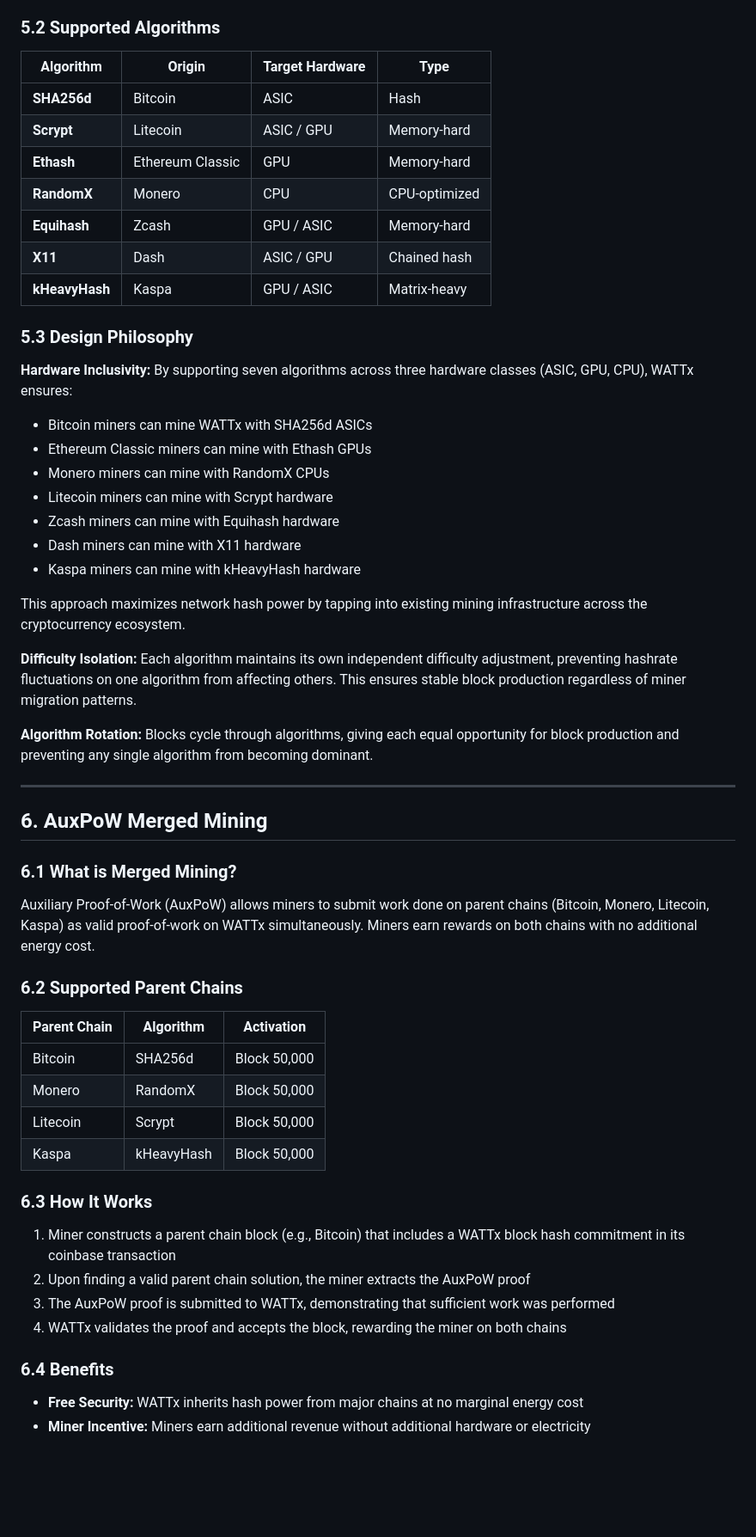
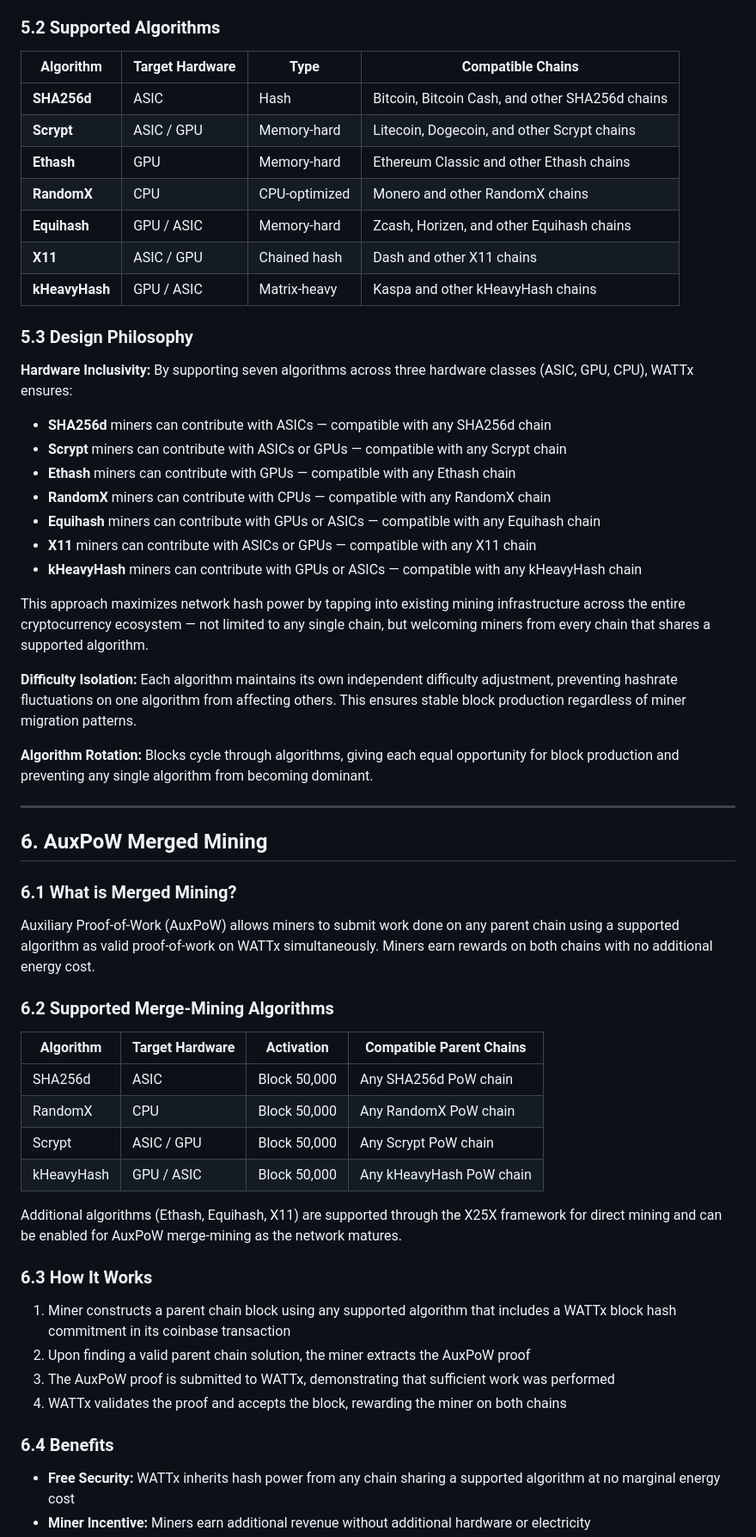
Before and after one commit to WATTxChain/wattxchain.org, a Markdown page: whitepaper.md, the part around one of its changes. Shown at 86% size. Rendered like a GitHub page; blank space fills up the shorter version.

```diff
--- a/whitepaper.md
+++ b/whitepaper.md
@@ -191,29 +191,29 @@ The X25X framework is WATTx's multi-algorithm mining system, activated at block
 
 ### 5.2 Supported Algorithms
 
-| Algorithm | Origin | Target Hardware | Type |
-|-----------|--------|----------------|------|
-| **SHA256d** | Bitcoin | ASIC | Hash |
-| **Scrypt** | Litecoin | ASIC / GPU | Memory-hard |
-| **Ethash** | Ethereum Classic | GPU | Memory-hard |
-| **RandomX** | Monero | CPU | CPU-optimized |
-| **Equihash** | Zcash | GPU / ASIC | Memory-hard |
-| **X11** | Dash | ASIC / GPU | Chained hash |
-| **kHeavyHash** | Kaspa | GPU / ASIC | Matrix-heavy |
+| Algorithm | Target Hardware | Type | Compatible Chains |
+|-----------|----------------|------|-------------------|
+| **SHA256d** | ASIC | Hash | Bitcoin, Bitcoin Cash, and other SHA256d chains |
+| **Scrypt** | ASIC / GPU | Memory-hard | Litecoin, Dogecoin, and other Scrypt chains |
+| **Ethash** | GPU | Memory-hard | Ethereum Classic and other Ethash chains |
+| **RandomX** | CPU | CPU-optimized | Monero and other RandomX chains |
+| **Equihash** | GPU / ASIC | Memory-hard | Zcash, Horizen, and other Equihash chains |
+| **X11** | ASIC / GPU | Chained hash | Dash and other X11 chains |
+| **kHeavyHash** | GPU / ASIC | Matrix-heavy | Kaspa and other kHeavyHash chains |
 
 ### 5.3 Design Philosophy
 
 **Hardware Inclusivity:** By supporting seven algorithms across three hardware classes (ASIC, GPU, CPU), WATTx ensures:
 
-- Bitcoin miners can mine WATTx with SHA256d ASICs
-- Ethereum Classic miners can mine with Ethash GPUs
-- Monero miners can mine with RandomX CPUs
-- Litecoin miners can mine with Scrypt hardware
-- Zcash miners can mine with Equihash hardware
-- Dash miners can mine with X11 hardware
-- Kaspa miners can mine with kHeavyHash hardware
+- **SHA256d** miners can contribute with ASICs — compatible with any SHA256d chain
+- **Scrypt** miners can contribute with ASICs or GPUs — compatible with any Scrypt chain
+- **Ethash** miners can contribute with GPUs — compatible with any Ethash chain
+- **RandomX** miners can contribute with CPUs — compatible with any RandomX chain
+- **Equihash** miners can contribute with GPUs or ASICs — compatible with any Equihash chain
+- **X11** miners can contribute with ASICs or GPUs — compatible with any X11 chain
+- **kHeavyHash** miners can contribute with GPUs or ASICs — compatible with any kHeavyHash chain
 
-This approach maximizes network hash power by tapping into existing mining infrastructure across the cryptocurrency ecosystem.
+This approach maximizes network hash power by tapping into existing mining infrastructure across the entire cryptocurrency ecosystem — not limited to any single chain, but welcoming miners from every chain that shares a supported algorithm.
 
 **Difficulty Isolation:** Each algorithm maintains its own independent difficulty adjustment, preventing hashrate fluctuations on one algorithm from affecting others. This ensures stable block production regardless of miner migration patterns.
 
@@ -225,25 +225,27 @@ This approach maximizes network hash power by tapping into existing mining infra
 
 ### 6.1 What is Merged Mining?
 
-Auxiliary Proof-of-Work (AuxPoW) allows miners to submit work done on parent chains (Bitcoin, Monero, Litecoin, Kaspa) as valid proof-of-work on WATTx simultaneously. Miners earn rewards on both chains with no additional energy cost.
+Auxiliary Proof-of-Work (AuxPoW) allows miners to submit work done on any parent chain using a supported algorithm as valid proof-of-work on WATTx simultaneously. Miners earn rewards on both chains with no additional energy cost.
 
-### 6.2 Supported Parent Chains
+### 6.2 Supported Merge-Mining Algorithms
 
-| Parent Chain | Algorithm | Activation |
-|-------------|-----------|------------|
-| Bitcoin | SHA256d | Block 50,000 |
-| Monero | RandomX | Block 50,000 |
-| Litecoin | Scrypt | Block 50,000 |
-| Kaspa | kHeavyHash | Block 50,000 |
+| Algorithm | Target Hardware | Activation | Compatible Parent Chains |
+|-----------|----------------|------------|--------------------------|
+| SHA256d | ASIC | Block 50,000 | Any SHA256d PoW chain |
+| RandomX | CPU | Block 50,000 | Any RandomX PoW chain |
+| Scrypt | ASIC / GPU | Block 50,000 | Any Scrypt PoW chain |
+| kHeavyHash | GPU / ASIC | Block 50,000 | Any kHeavyHash PoW chain |
+
+Additional algorithms (Ethash, Equihash, X11) are supported through the X25X framework for direct mining and can be enabled for AuxPoW merge-mining as the network matures.
 
 ### 6.3 How It Works
 
-1. Miner constructs a parent chain block (e.g., Bitcoin) that includes a WATTx block hash commitment in its coinbase transaction
+1. Miner constructs a parent chain block using any supported algorithm that includes a WATTx block hash commitment in its coinbase transaction
 2. Upon finding a valid parent chain solution, the miner extracts the AuxPoW proof
 3. The AuxPoW proof is submitted to WATTx, demonstrating that sufficient work was performed
 4. WATTx validates the proof and accepts the block, rewarding the miner on both chains
 
 ### 6.4 Benefits
 
-- **Free Security:** WATTx inherits hash power from major chains at no marginal energy cost
+- **Free Security:** WATTx inherits hash power from any chain sharing a supported algorithm at no marginal energy cost
 - **Miner Incentive:** Miners earn additional revenue without additional hardware or electricity
```
Also changed, not shown: other parts of whitepaper.md (+30 -29 lines).
